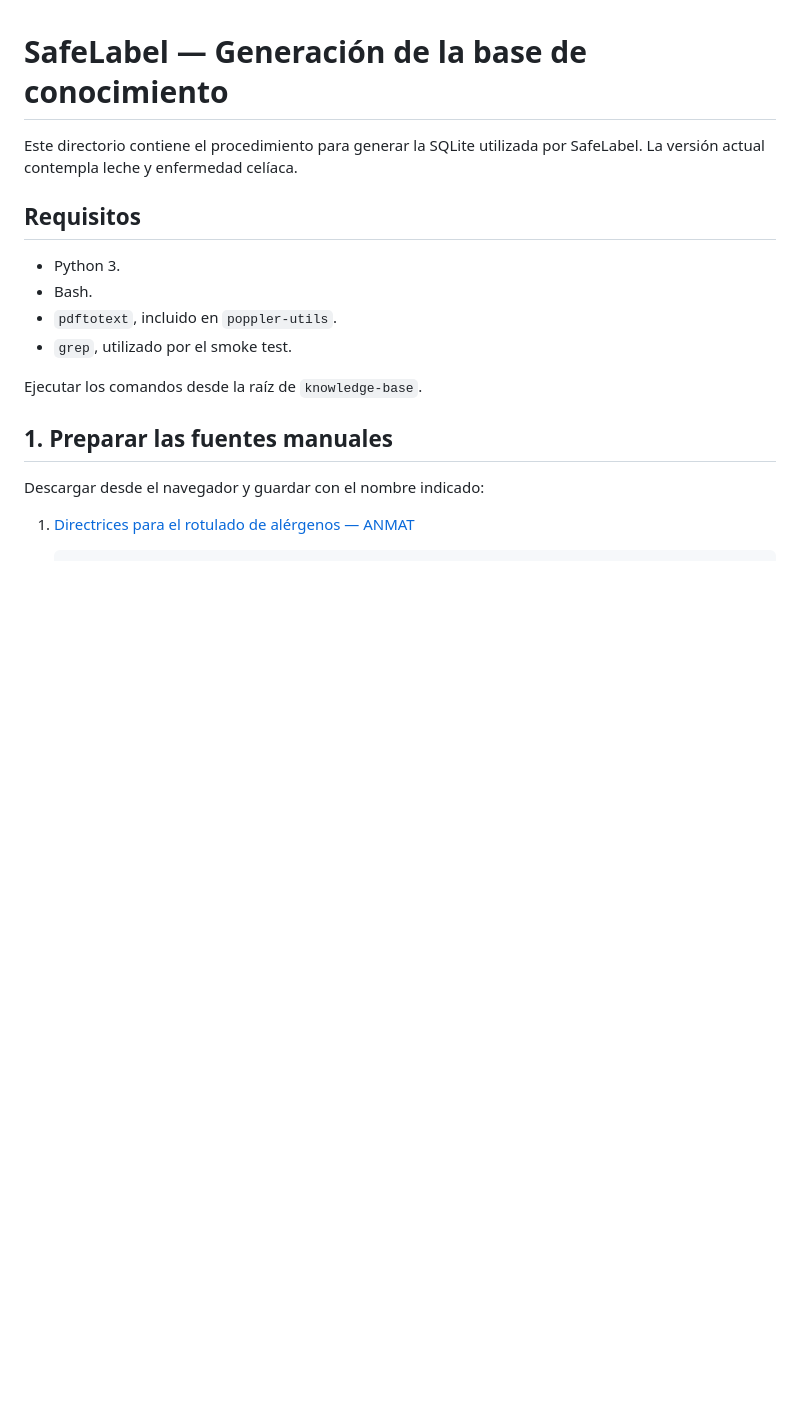
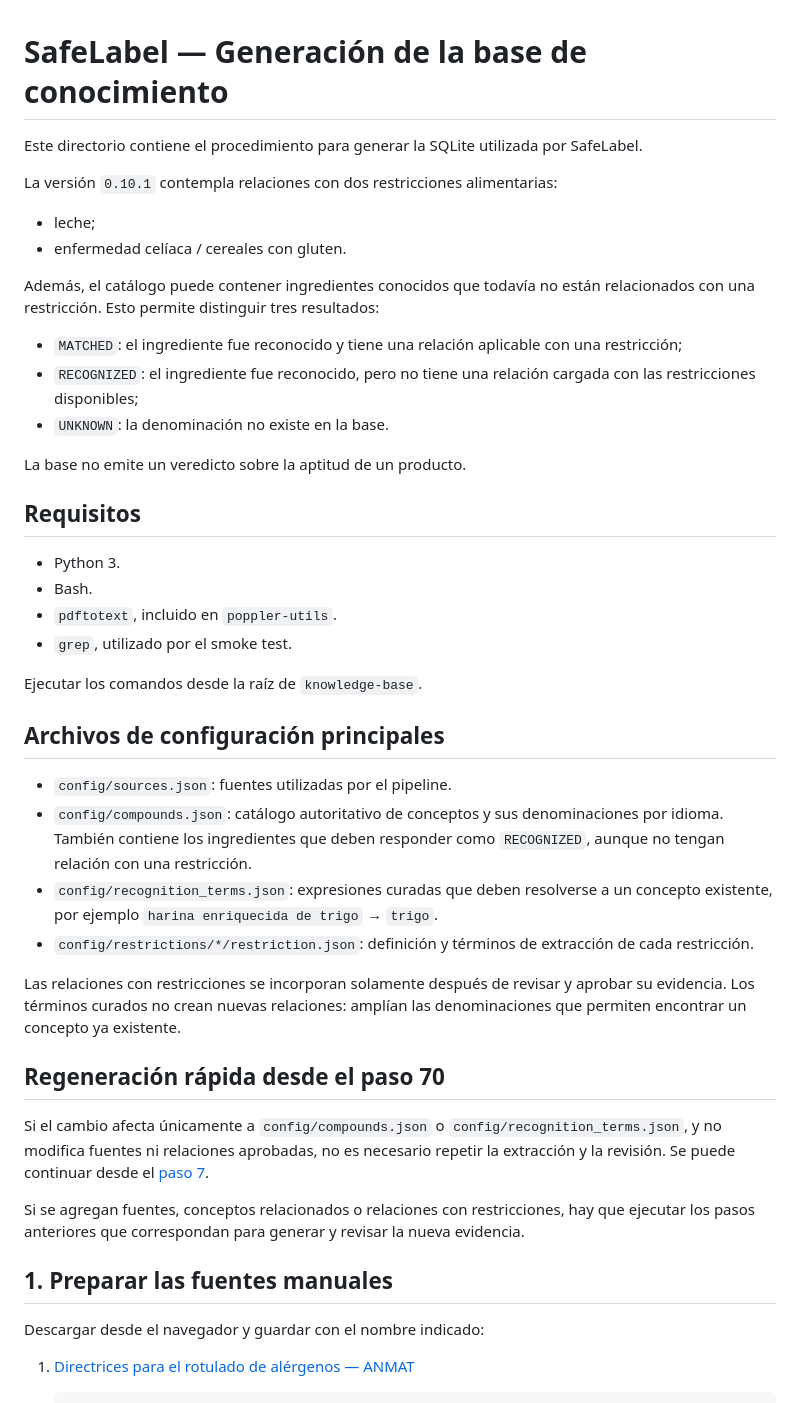
Before and after one commit to fdbartoli/safelabel, a Markdown page: knowledge-base/README.md, the part around one of its changes. Rendered like a GitHub page; blank space fills up the shorter version.

```diff
--- a/knowledge-base/README.md
+++ b/knowledge-base/README.md
@@ -1,6 +1,22 @@
 # SafeLabel — Generación de la base de conocimiento
 
-Este directorio contiene el procedimiento para generar la SQLite utilizada por SafeLabel. La versión actual contempla leche y enfermedad celíaca.
+Este directorio contiene el procedimiento para generar la SQLite utilizada por SafeLabel.
+
+La versión `0.10.1` contempla relaciones con dos restricciones alimentarias:
+
+- leche;
+- enfermedad celíaca / cereales con gluten.
+
+Además, el catálogo puede contener ingredientes conocidos que todavía no están
+relacionados con una restricción. Esto permite distinguir tres resultados:
+
+- `MATCHED`: el ingrediente fue reconocido y tiene una relación aplicable con
+  una restricción;
+- `RECOGNIZED`: el ingrediente fue reconocido, pero no tiene una relación
+  cargada con las restricciones disponibles;
+- `UNKNOWN`: la denominación no existe en la base.
+
+La base no emite un veredicto sobre la aptitud de un producto.
 
 ## Requisitos
 
@@ -10,6 +26,32 @@ Este directorio contiene el procedimiento para generar la SQLite utilizada por S
 - `grep`, utilizado por el smoke test.
 
 Ejecutar los comandos desde la raíz de `knowledge-base`.
+
+## Archivos de configuración principales
+
+- `config/sources.json`: fuentes utilizadas por el pipeline.
+- `config/compounds.json`: catálogo autoritativo de conceptos y sus
+  denominaciones por idioma. También contiene los ingredientes que deben
+  responder como `RECOGNIZED`, aunque no tengan relación con una restricción.
+- `config/recognition_terms.json`: expresiones curadas que deben resolverse a
+  un concepto existente, por ejemplo `harina enriquecida de trigo` → `trigo`.
+- `config/restrictions/*/restriction.json`: definición y términos de extracción
+  de cada restricción.
+
+Las relaciones con restricciones se incorporan solamente después de revisar y
+aprobar su evidencia. Los términos curados no crean nuevas relaciones: amplían
+las denominaciones que permiten encontrar un concepto ya existente.
+
+## Regeneración rápida desde el paso 70
+
+Si el cambio afecta únicamente a `config/compounds.json` o
+`config/recognition_terms.json`, y no modifica fuentes ni relaciones aprobadas,
+no es necesario repetir la extracción y la revisión. Se puede continuar desde
+el [paso 7](#7-consolidar-el-conocimiento).
+
+Si se agregan fuentes, conceptos relacionados o relaciones con restricciones,
+hay que ejecutar los pasos anteriores que correspondan para generar y revisar
+la nueva evidencia.
 
 ## 1. Preparar las fuentes manuales
 
```
Also changed, not shown: other parts of knowledge-base/README.md (+74 -8 lines), knowledge-base/CIERRE_ITERACION_SQLITE_0.10.1.md (added, +77 -0 lines).
